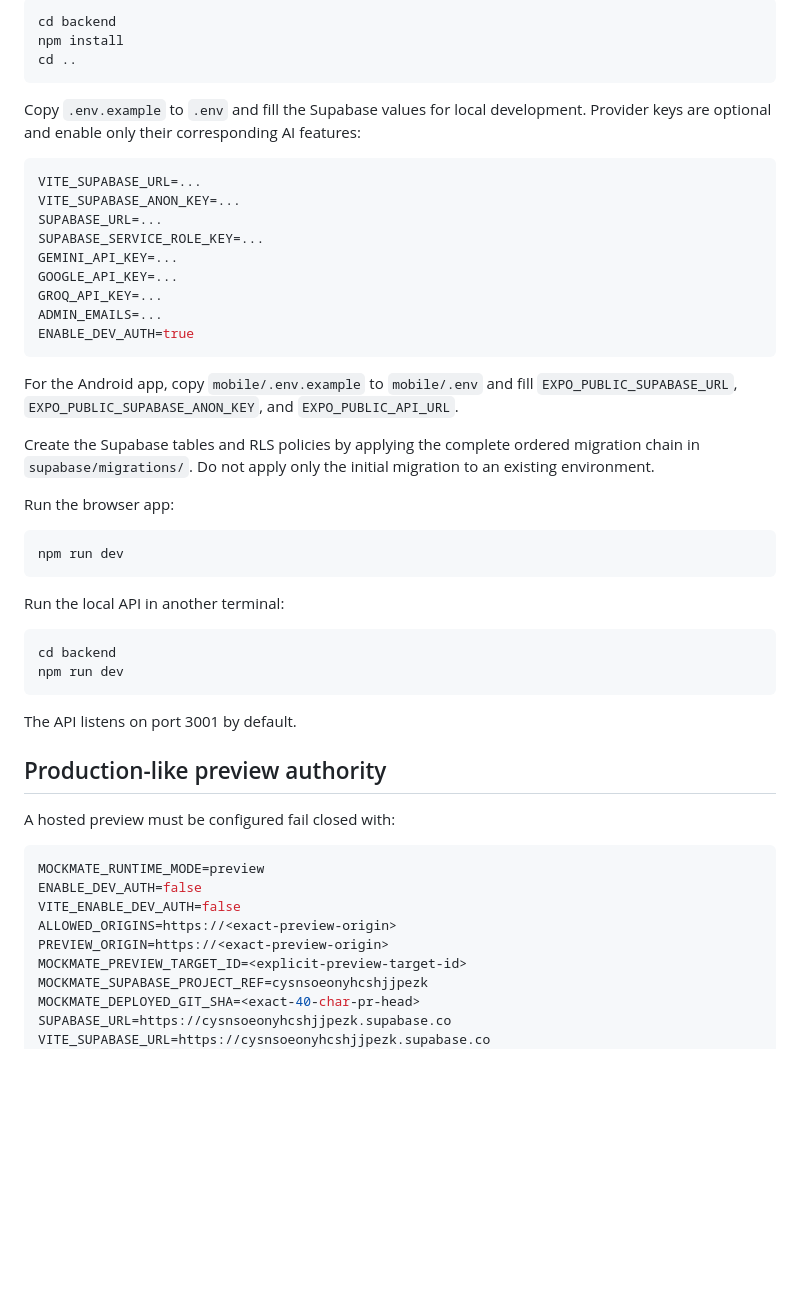
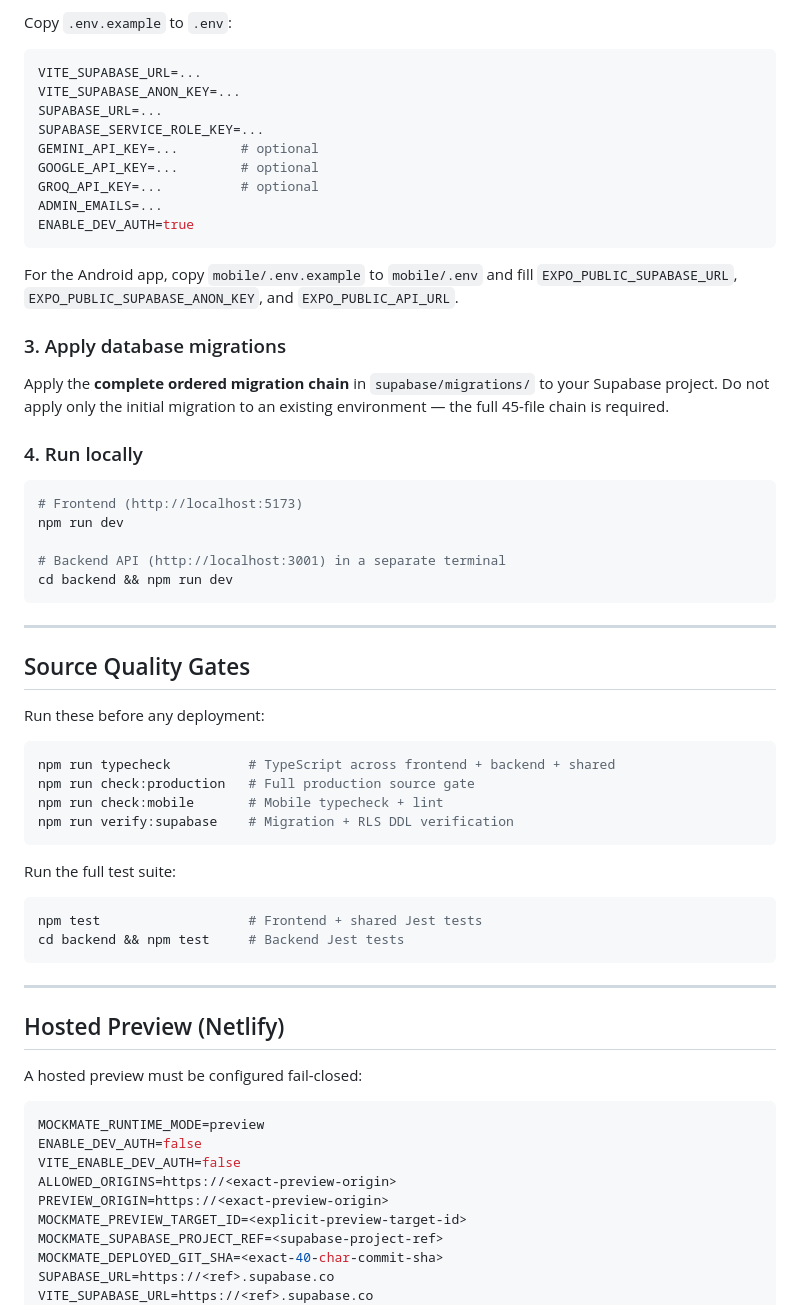
Before and after one commit to APReddy-AutoBotz/MockMate-OS, a Markdown page: README.md, the part around one of its changes. Drawn GitHub-style; blank space fills up the shorter version.

````diff
--- a/README.md
+++ b/README.md
@@ -43,46 +69,59 @@ Install backend dependencies:
 
-```bash
-cd backend
-npm install
-cd ..
-```
-
-Copy `.env.example` to `.env` and fill the Supabase values for local development. Provider keys are optional and enable only their corresponding AI features:
+Copy `.env.example` to `.env`:
 
 ```env
 VITE_SUPABASE_URL=...
 VITE_SUPABASE_ANON_KEY=...
 SUPABASE_URL=...
 SUPABASE_SERVICE_ROLE_KEY=...
-GEMINI_API_KEY=...
-GOOGLE_API_KEY=...
-GROQ_API_KEY=...
+GEMINI_API_KEY=...        # optional
+GOOGLE_API_KEY=...        # optional
+GROQ_API_KEY=...          # optional
 ADMIN_EMAILS=...
 ENABLE_DEV_AUTH=true
 ```
 
 For the Android app, copy `mobile/.env.example` to `mobile/.env` and fill `EXPO_PUBLIC_SUPABASE_URL`, `EXPO_PUBLIC_SUPABASE_ANON_KEY`, and `EXPO_PUBLIC_API_URL`.
 
-Create the Supabase tables and RLS policies by applying the complete ordered migration chain in `supabase/migrations/`. Do not apply only the initial migration to an existing environment.
+### 3. Apply database migrations
 
-Run the browser app:
+Apply the **complete ordered migration chain** in `supabase/migrations/` to your Supabase project. Do not apply only the initial migration to an existing environment — the full 45-file chain is required.
+
+### 4. Run locally
 
 ```bash
+# Frontend (http://localhost:5173)
 npm run dev
+
+# Backend API (http://localhost:3001) in a separate terminal
+cd backend && npm run dev
 ```
 
-Run the local API in another terminal:
+---
+
+## Source Quality Gates
+
+Run these before any deployment:
 
 ```bash
-cd backend
-npm run dev
+npm run typecheck          # TypeScript across frontend + backend + shared
+npm run check:production   # Full production source gate
+npm run check:mobile       # Mobile typecheck + lint
+npm run verify:supabase    # Migration + RLS DDL verification
 ```
 
-The API listens on port 3001 by default.
+Run the full test suite:
 
-## Production-like preview authority
+```bash
+npm test                   # Frontend + shared Jest tests
+cd backend && npm test     # Backend Jest tests
+```
 
-A hosted preview must be configured fail closed with:
+---
+
+## Hosted Preview (Netlify)
+
+A hosted preview must be configured fail-closed:
 
 ```env
 MOCKMATE_RUNTIME_MODE=preview
@@ -91,8 +130,8 @@ VITE_ENABLE_DEV_AUTH=false
 ALLOWED_ORIGINS=https://<exact-preview-origin>
 PREVIEW_ORIGIN=https://<exact-preview-origin>
 MOCKMATE_PREVIEW_TARGET_ID=<explicit-preview-target-id>
-MOCKMATE_SUPABASE_PROJECT_REF=cysnsoeonyhcshjjpezk
-MOCKMATE_DEPLOYED_GIT_SHA=<exact-40-char-pr-head>
-SUPABASE_URL=https://cysnsoeonyhcshjjpezk.supabase.co
-VITE_SUPABASE_URL=https://cysnsoeonyhcshjjpezk.supabase.co
+MOCKMATE_SUPABASE_PROJECT_REF=<supabase-project-ref>
+MOCKMATE_DEPLOYED_GIT_SHA=<exact-40-char-commit-sha>
+SUPABASE_URL=https://<ref>.supabase.co
+VITE_SUPABASE_URL=https://<ref>.supabase.co
 SUPABASE_SERVICE_ROLE_KEY=<server-only-secret>
````
Also changed, not shown: other parts of README.md (+100 -31 lines).
